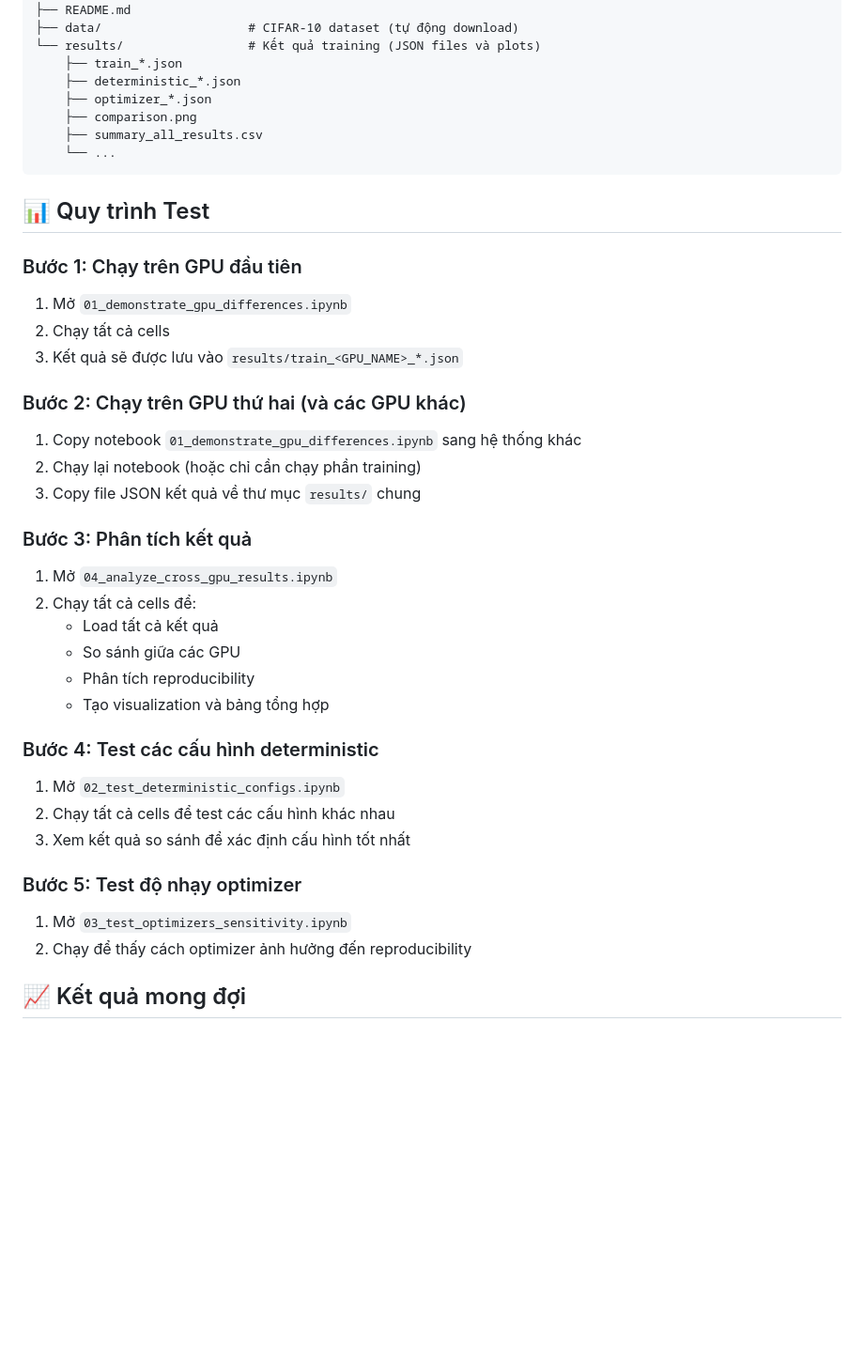
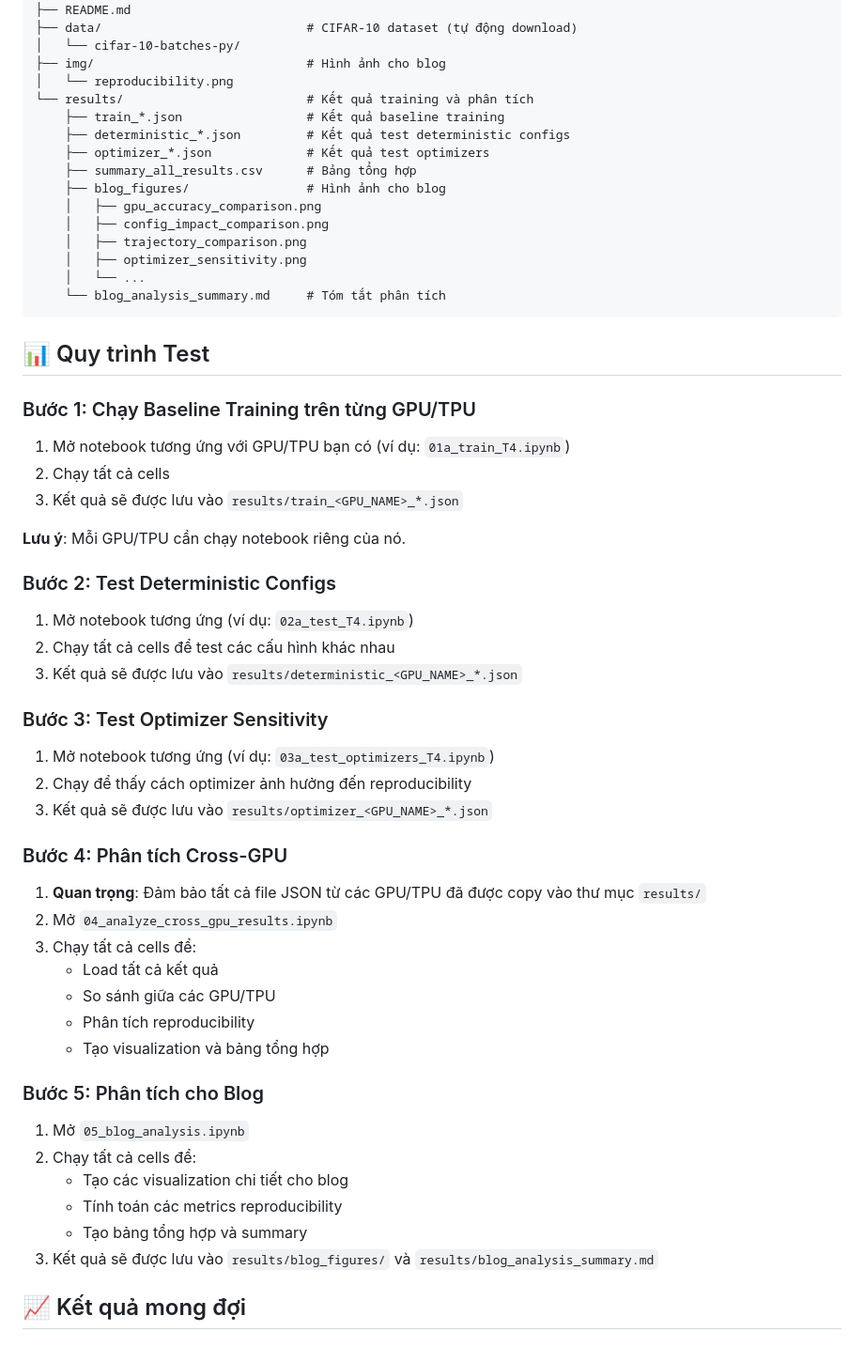
Before and after one commit to D9Dre4mer/AIO2025_Blogs, a Markdown page: 251226 Blog Hardware 2/README.md, the part around one of its changes. Shown at 94% size. Drawn GitHub-style; blank space fills up the shorter version.

````diff
--- a/251226 Blog Hardware 2/README.md
+++ b/251226 Blog Hardware 2/README.md
@@ -75,43 +145,63 @@ Sau khi chạy, cấu trúc thư mục sẽ như sau:
 ├── requirements.txt
 ├── README.md
-├── data/                    # CIFAR-10 dataset (tự động download)
-└── results/                 # Kết quả training (JSON files và plots)
-    ├── train_*.json
-    ├── deterministic_*.json
-    ├── optimizer_*.json
-    ├── comparison.png
-    ├── summary_all_results.csv
-    └── ...
+├── data/                            # CIFAR-10 dataset (tự động download)
+│   └── cifar-10-batches-py/
+├── img/                             # Hình ảnh cho blog
+│   └── reproducibility.png
+└── results/                         # Kết quả training và phân tích
+    ├── train_*.json                 # Kết quả baseline training
+    ├── deterministic_*.json         # Kết quả test deterministic configs
+    ├── optimizer_*.json             # Kết quả test optimizers
+    ├── summary_all_results.csv      # Bảng tổng hợp
+    ├── blog_figures/                # Hình ảnh cho blog
+    │   ├── gpu_accuracy_comparison.png
+    │   ├── config_impact_comparison.png
+    │   ├── trajectory_comparison.png
+    │   ├── optimizer_sensitivity.png
+    │   └── ...
+    └── blog_analysis_summary.md     # Tóm tắt phân tích
 ```
 
 ## 📊 Quy trình Test
 
-### Bước 1: Chạy trên GPU đầu tiên
-1. Mở `01_demonstrate_gpu_differences.ipynb`
+### Bước 1: Chạy Baseline Training trên từng GPU/TPU
+
+1. Mở notebook tương ứng với GPU/TPU bạn có (ví dụ: `01a_train_T4.ipynb`)
 2. Chạy tất cả cells
 3. Kết quả sẽ được lưu vào `results/train_<GPU_NAME>_*.json`
 
-### Bước 2: Chạy trên GPU thứ hai (và các GPU khác)
-1. Copy notebook `01_demonstrate_gpu_differences.ipynb` sang hệ thống khác
-2. Chạy lại notebook (hoặc chỉ cần chạy phần training)
-3. Copy file JSON kết quả về thư mục `results/` chung
+**Lưu ý**: Mỗi GPU/TPU cần chạy notebook riêng của nó.
 
-### Bước 3: Phân tích kết quả
-1. Mở `04_analyze_cross_gpu_results.ipynb`
-2. Chạy tất cả cells để:
+### Bước 2: Test Deterministic Configs
+
+1. Mở notebook tương ứng (ví dụ: `02a_test_T4.ipynb`)
+2. Chạy tất cả cells để test các cấu hình khác nhau
+3. Kết quả sẽ được lưu vào `results/deterministic_<GPU_NAME>_*.json`
+
+### Bước 3: Test Optimizer Sensitivity
+
+1. Mở notebook tương ứng (ví dụ: `03a_test_optimizers_T4.ipynb`)
+2. Chạy để thấy cách optimizer ảnh hưởng đến reproducibility
+3. Kết quả sẽ được lưu vào `results/optimizer_<GPU_NAME>_*.json`
+
+### Bước 4: Phân tích Cross-GPU
+
+1. **Quan trọng**: Đảm bảo tất cả file JSON từ các GPU/TPU đã được copy vào thư mục `results/`
+2. Mở `04_analyze_cross_gpu_results.ipynb`
+3. Chạy tất cả cells để:
    - Load tất cả kết quả
-   - So sánh giữa các GPU
+   - So sánh giữa các GPU/TPU
    - Phân tích reproducibility
    - Tạo visualization và bảng tổng hợp
 
-### Bước 4: Test các cấu hình deterministic
-1. Mở `02_test_deterministic_configs.ipynb`
-2. Chạy tất cả cells để test các cấu hình khác nhau
-3. Xem kết quả so sánh để xác định cấu hình tốt nhất
+### Bước 5: Phân tích cho Blog
 
-### Bước 5: Test độ nhạy optimizer
-1. Mở `03_test_optimizers_sensitivity.ipynb`
-2. Chạy để thấy cách optimizer ảnh hưởng đến reproducibility
+1. Mở `05_blog_analysis.ipynb`
+2. Chạy tất cả cells để:
+   - Tạo các visualization chi tiết cho blog
+   - Tính toán các metrics reproducibility
+   - Tạo bảng tổng hợp và summary
+3. Kết quả sẽ được lưu vào `results/blog_figures/` và `results/blog_analysis_summary.md`
 
 ## 📈 Kết quả mong đợi
 
````
Also changed, not shown: other parts of 251226 Blog Hardware 2/README.md (+100 -28 lines), 251226 Blog Hardware 2/Blog.md (+3 -1 lines).
